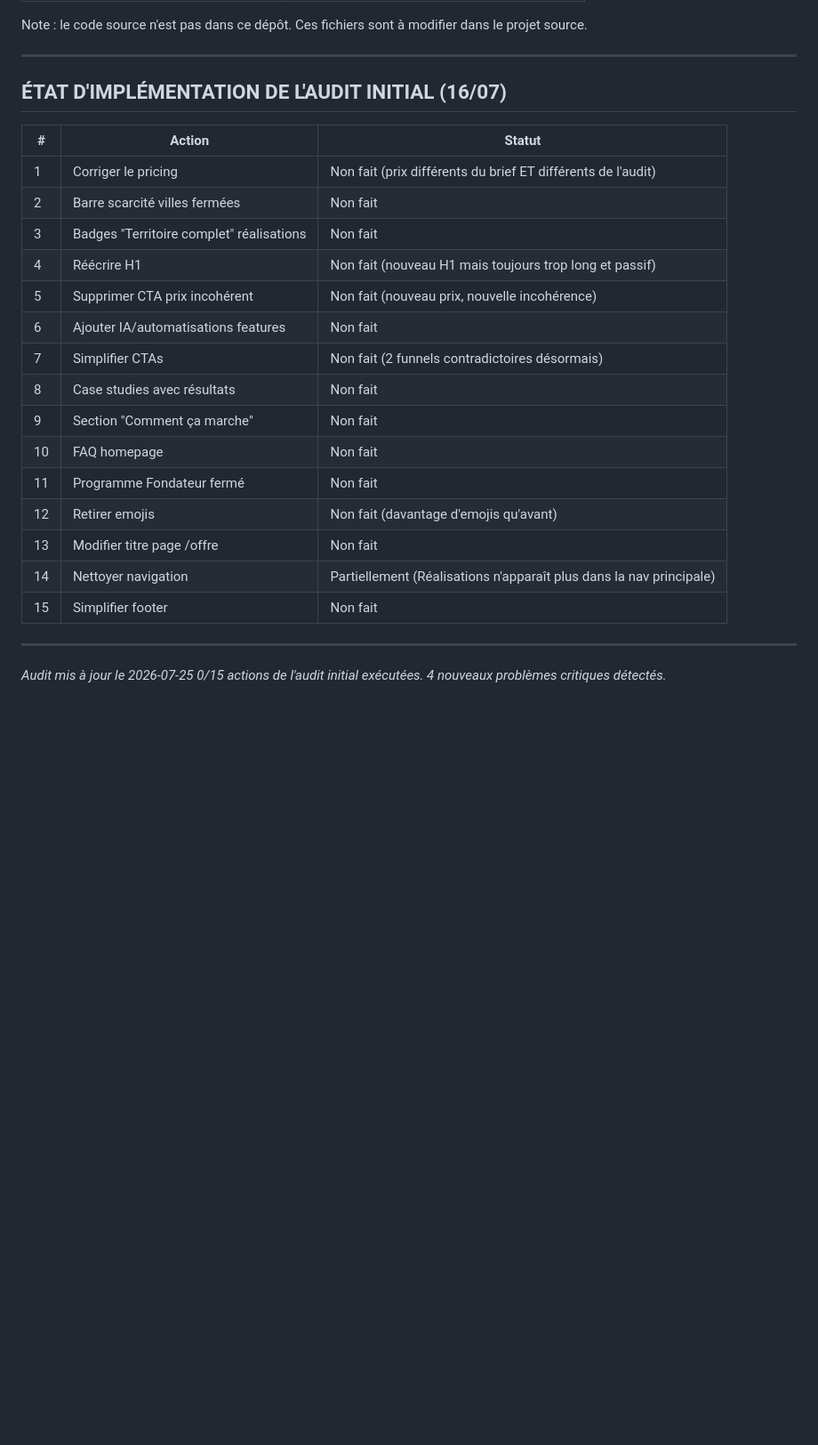
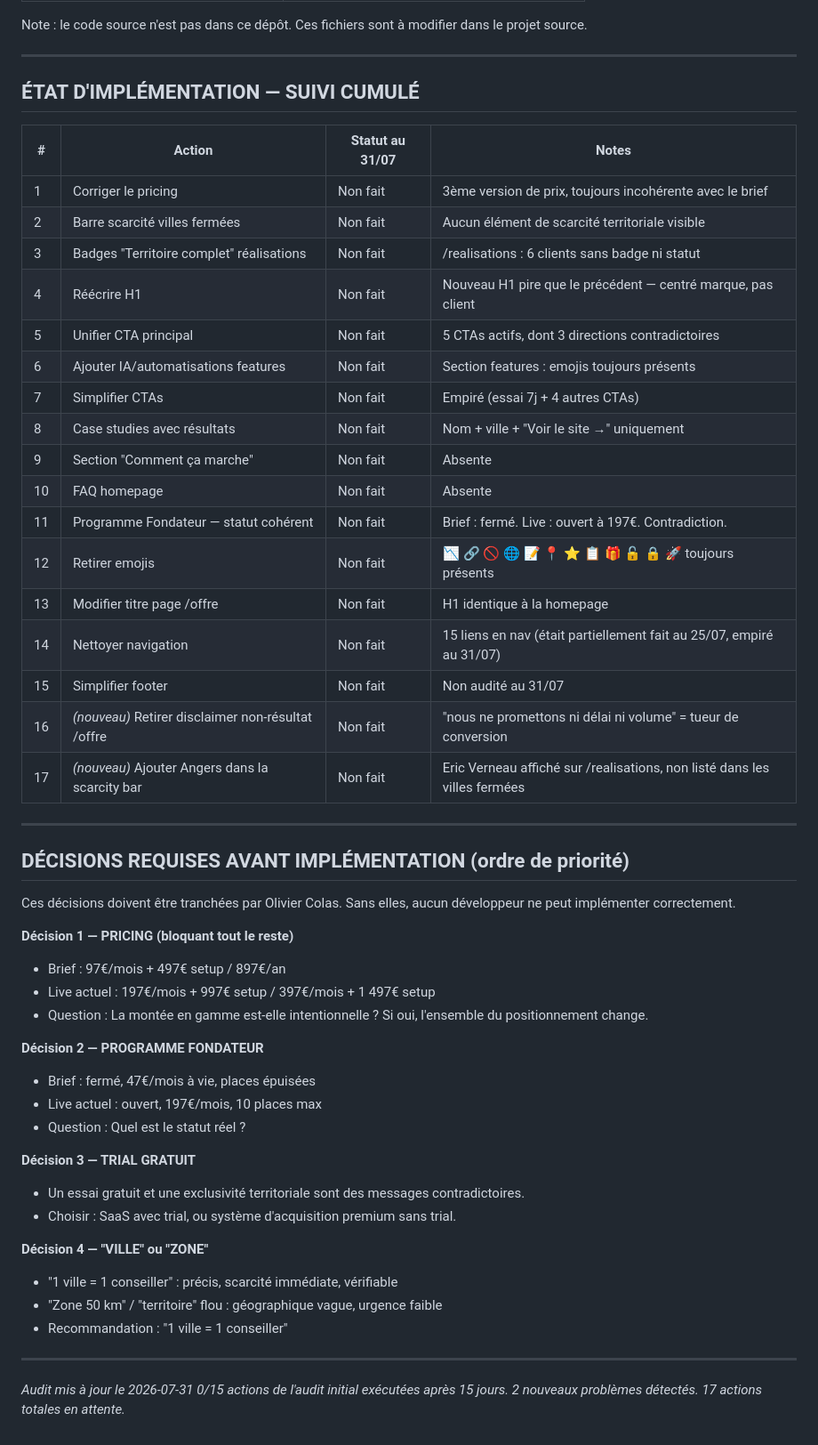
Before and after one commit to olimcfly/ecosysteme-site, a Markdown page: AUDIT-CRO.md, the part around one of its changes. Shown at 89% size. Rendered like a GitHub page; blank space fills up the shorter version.

```diff
--- a/AUDIT-CRO.md
+++ b/AUDIT-CRO.md
@@ -130,27 +196,55 @@ Note : le code source n'est pas dans ce dépôt. Ces fichiers sont à modifier d
 
 ---
 
-## ÉTAT D'IMPLÉMENTATION DE L'AUDIT INITIAL (16/07)
+## ÉTAT D'IMPLÉMENTATION — SUIVI CUMULÉ
 
-| # | Action | Statut |
-|---|--------|--------|
-| 1 | Corriger le pricing | Non fait (prix différents du brief ET différents de l'audit) |
-| 2 | Barre scarcité villes fermées | Non fait |
-| 3 | Badges "Territoire complet" réalisations | Non fait |
-| 4 | Réécrire H1 | Non fait (nouveau H1 mais toujours trop long et passif) |
-| 5 | Supprimer CTA prix incohérent | Non fait (nouveau prix, nouvelle incohérence) |
-| 6 | Ajouter IA/automatisations features | Non fait |
-| 7 | Simplifier CTAs | Non fait (2 funnels contradictoires désormais) |
-| 8 | Case studies avec résultats | Non fait |
-| 9 | Section "Comment ça marche" | Non fait |
-| 10 | FAQ homepage | Non fait |
-| 11 | Programme Fondateur fermé | Non fait |
-| 12 | Retirer emojis | Non fait (davantage d'emojis qu'avant) |
-| 13 | Modifier titre page /offre | Non fait |
-| 14 | Nettoyer navigation | Partiellement (Réalisations n'apparaît plus dans la nav principale) |
-| 15 | Simplifier footer | Non fait |
+| # | Action | Statut au 31/07 | Notes |
+|---|--------|-----------------|-------|
+| 1 | Corriger le pricing | Non fait | 3ème version de prix, toujours incohérente avec le brief |
+| 2 | Barre scarcité villes fermées | Non fait | Aucun élément de scarcité territoriale visible |
+| 3 | Badges "Territoire complet" réalisations | Non fait | /realisations : 6 clients sans badge ni statut |
+| 4 | Réécrire H1 | Non fait | Nouveau H1 pire que le précédent — centré marque, pas client |
+| 5 | Unifier CTA principal | Non fait | 5 CTAs actifs, dont 3 directions contradictoires |
+| 6 | Ajouter IA/automatisations features | Non fait | Section features : emojis toujours présents |
+| 7 | Simplifier CTAs | Non fait | Empiré (essai 7j + 4 autres CTAs) |
+| 8 | Case studies avec résultats | Non fait | Nom + ville + "Voir le site →" uniquement |
+| 9 | Section "Comment ça marche" | Non fait | Absente |
+| 10 | FAQ homepage | Non fait | Absente |
+| 11 | Programme Fondateur — statut cohérent | Non fait | Brief : fermé. Live : ouvert à 197€. Contradiction. |
+| 12 | Retirer emojis | Non fait | 📉 🔗 🚫 🌐 📝 📍 ⭐ 📋 🎁 🔓 🔒 🚀 toujours présents |
+| 13 | Modifier titre page /offre | Non fait | H1 identique à la homepage |
+| 14 | Nettoyer navigation | Non fait | 15 liens en nav (était partiellement fait au 25/07, empiré au 31/07) |
+| 15 | Simplifier footer | Non fait | Non audité au 31/07 |
+| 16 | *(nouveau)* Retirer disclaimer non-résultat /offre | Non fait | "nous ne promettons ni délai ni volume" = tueur de conversion |
+| 17 | *(nouveau)* Ajouter Angers dans la scarcity bar | Non fait | Eric Verneau affiché sur /realisations, non listé dans les villes fermées |
 
 ---
 
-*Audit mis à jour le 2026-07-25*
-*0/15 actions de l'audit initial exécutées. 4 nouveaux problèmes critiques détectés.*
+## DÉCISIONS REQUISES AVANT IMPLÉMENTATION (ordre de priorité)
+
+Ces décisions doivent être tranchées par Olivier Colas. Sans elles, aucun développeur ne peut
+implémenter correctement.
+
+**Décision 1 — PRICING (bloquant tout le reste)**
+- Brief : 97€/mois + 497€ setup / 897€/an
+- Live actuel : 197€/mois + 997€ setup / 397€/mois + 1 497€ setup
+- Question : La montée en gamme est-elle intentionnelle ? Si oui, l'ensemble du positionnement change.
+
+**Décision 2 — PROGRAMME FONDATEUR**
+- Brief : fermé, 47€/mois à vie, places épuisées
+- Live actuel : ouvert, 197€/mois, 10 places max
+- Question : Quel est le statut réel ?
+
+**Décision 3 — TRIAL GRATUIT**
+- Un essai gratuit et une exclusivité territoriale sont des messages contradictoires.
+- Choisir : SaaS avec trial, ou système d'acquisition premium sans trial.
+
+**Décision 4 — "VILLE" ou "ZONE"**
+- "1 ville = 1 conseiller" : précis, scarcité immédiate, vérifiable
+- "Zone 50 km" / "territoire" flou : géographique vague, urgence faible
+- Recommandation : "1 ville = 1 conseiller"
+
+---
+
+*Audit mis à jour le 2026-07-31*
+*0/15 actions de l'audit initial exécutées après 15 jours. 2 nouveaux problèmes détectés. 17 actions totales en attente.*
```
Also changed, not shown: other parts of AUDIT-CRO.md (+67 -1 lines).
